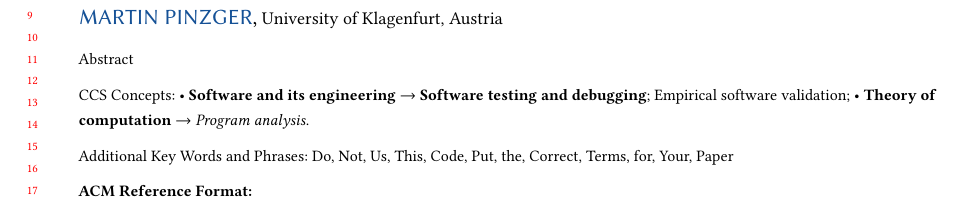
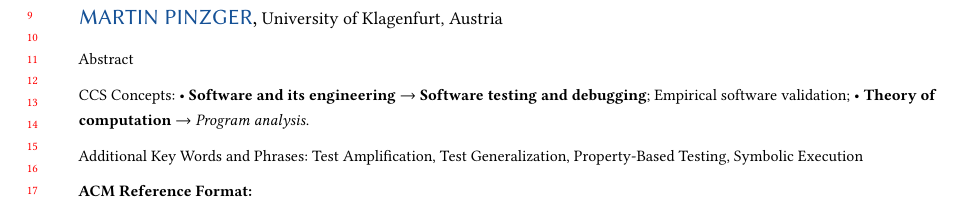
Before and after one commit to glockyco/Teralizer-Paper, a LaTeX paper (main.tex): part of page 1 of 50, cut so that both start at the same text. Compiled offline with pdfLaTeX.

Commit message:
Add keywords

```diff
--- a/main.tex
+++ b/main.tex
@@ -265,8 +265,7 @@
 %%
 %% Keywords. The author(s) should pick words that accurately describe
 %% the work being presented. Separate the keywords with commas.
-\keywords{Do, Not, Us, This, Code, Put, the, Correct, Terms, for,
-  Your, Paper}
+\keywords{Test Amplification, Test Generalization, Property-Based Testing, Symbolic Execution}
 
 % \received{20 February 2007}
 % \received[revised]{12 March 2009}
```
